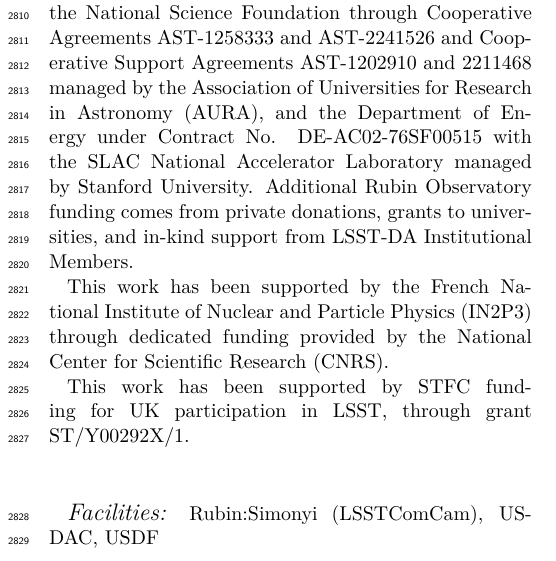
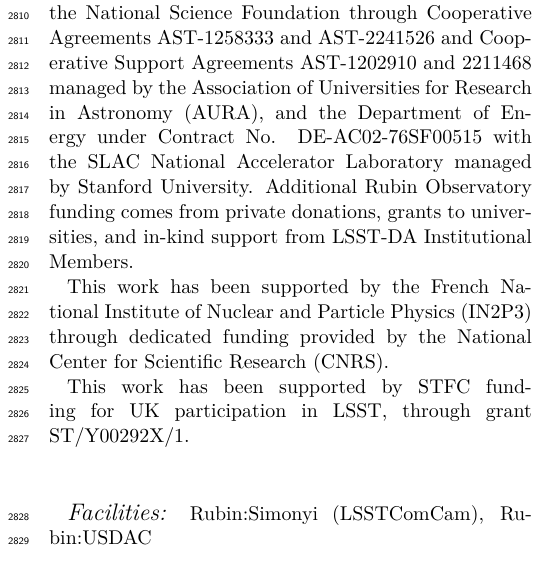
Before and after one commit to lsst/rtn-095, a LaTeX paper (RTN-095.tex): part of one column of page 41 of 47, cut so that both start at the same text. Compiled offline with XeLaTeX.

Commit message:
Use valid facility code for USDAC
We aren't allowed to make up the codes. There is an official list.

```diff
--- a/RTN-095.tex
+++ b/RTN-095.tex
@@ -95,7 +95,7 @@
 \vspace{5mm}
 
 % Rubin:Simonyi is the official name on the AAS facilities list.
-\facilities{Rubin:Simonyi (LSSTComCam), USDAC, USDF}
+\facilities{Rubin:Simonyi (LSSTComCam), Rubin:USDAC}
 
 % Acknowledge all software used here
 \software{Rubin Data Butler \citep{2022SPIE12189E..11J},
```
